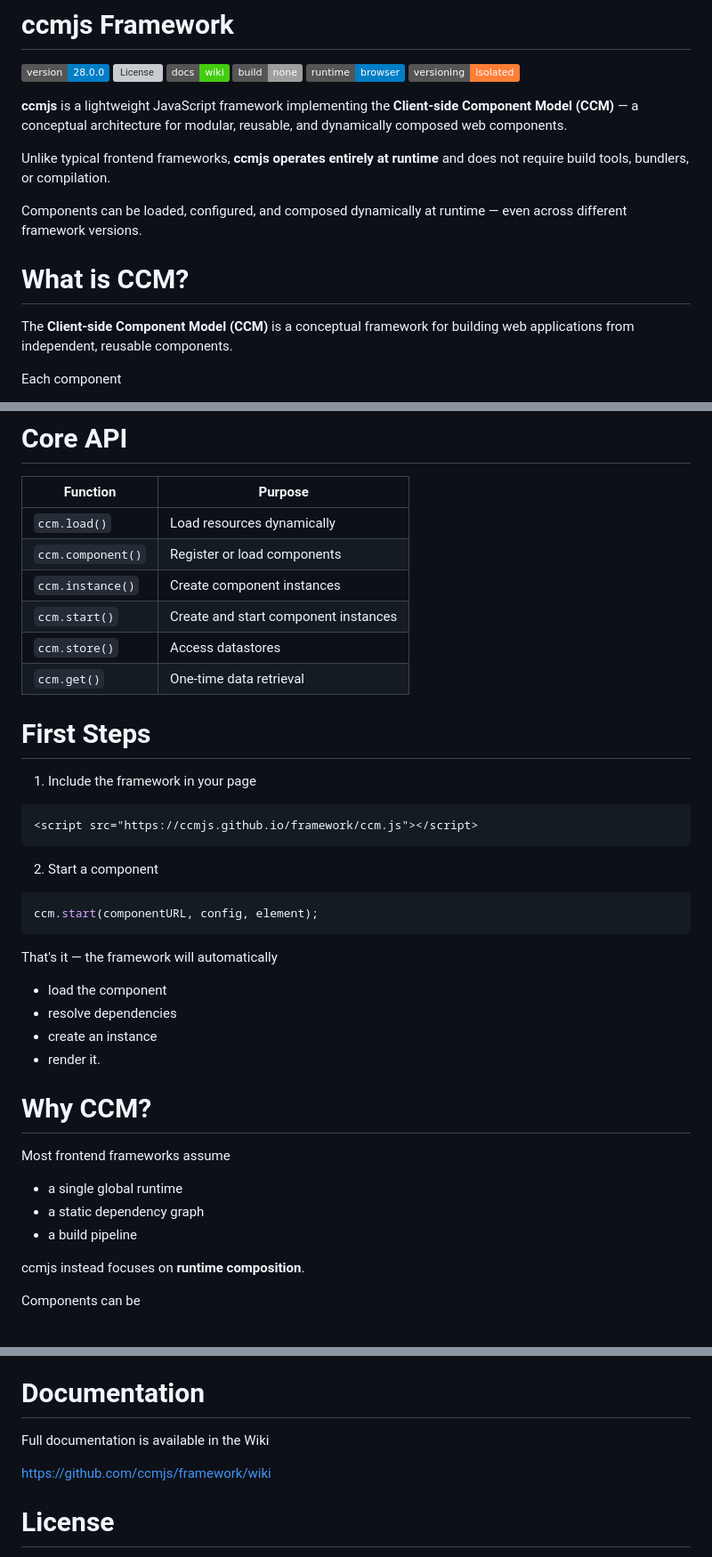
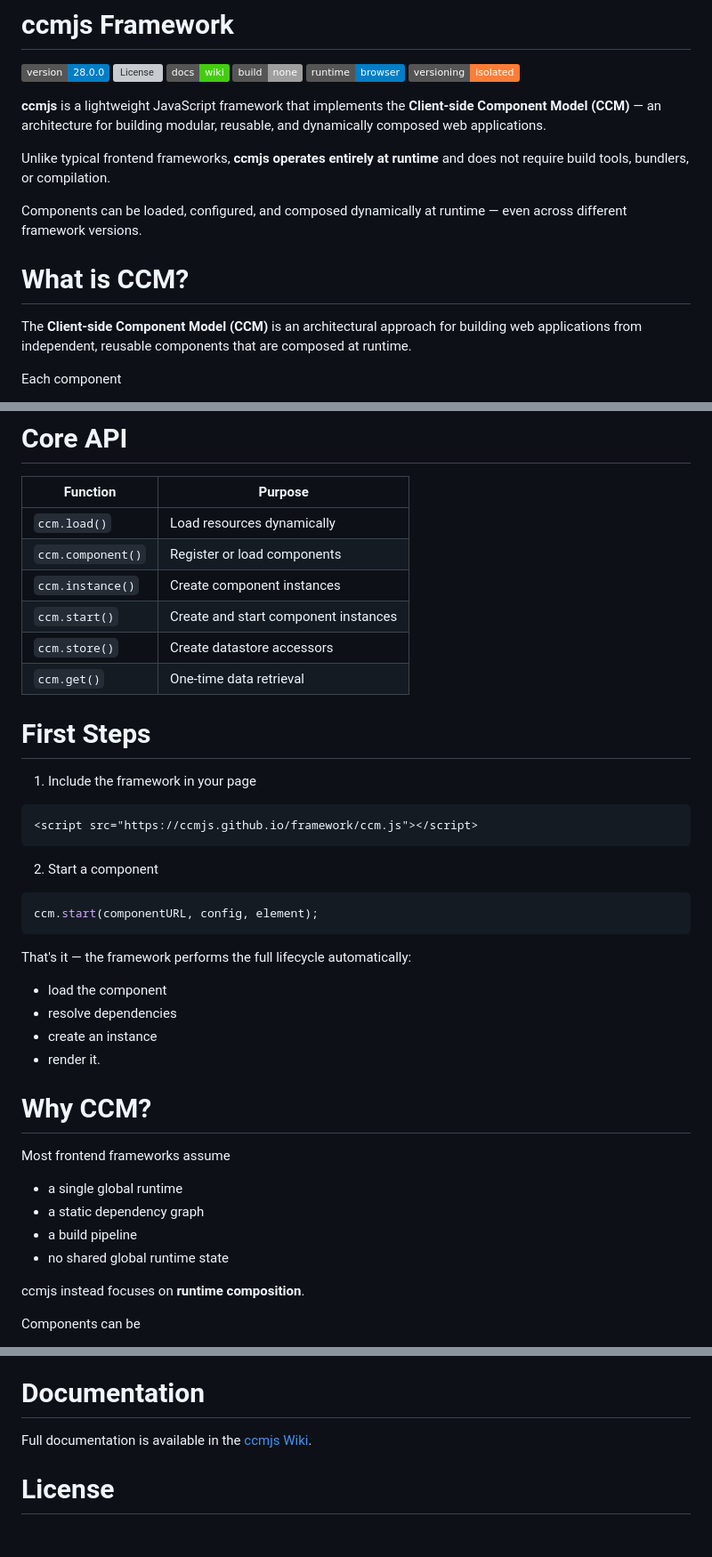
Before and after one commit to ccmjs/framework, a Markdown page: README.md, 3 parts joined by grey strips. Shown at 89% size. Rendered like a GitHub page; badges without logos; blank space fills up the shorter version; grey boxes are pictures that could not be loaded.

Commit message:
Revise README for clarity and updated component URLs
Updated descriptions and examples for clarity and accuracy.

````diff
--- a/README.md
+++ b/README.md
@@ -7,7 +7,7 @@
 ![Runtime](https://img.shields.io/badge/runtime-browser-blue)
 ![Version Isolation](https://img.shields.io/badge/versioning-isolated-important)
 
-**ccmjs** is a lightweight JavaScript framework implementing the **Client-side Component Model (CCM)** — a conceptual architecture for modular, reusable, and dynamically composed web components.
+**ccmjs** is a lightweight JavaScript framework that implements the **Client-side Component Model (CCM)** — an architecture for building modular, reusable, and dynamically composed web applications.
 
 Unlike typical frontend frameworks, **ccmjs operates entirely at runtime** and does not require build tools, bundlers, or compilation.
 
@@ -15,7 +15,7 @@ Components can be loaded, configured, and composed dynamically at runtime — ev
 
 # What is CCM?
 
-The **Client-side Component Model (CCM)** is a conceptual framework for building web applications from independent, reusable components.
+The **Client-side Component Model (CCM)** is an architectural approach for building web applications from independent, reusable components that are composed at runtime.
 
 Each component
 
@@ -78,7 +79,7 @@ This loads the quiz component dynamically, instantiates it, and renders it into
 | `ccm.component()` | Register or load components |
 | `ccm.instance()` | Create component instances |
 | `ccm.start()` | Create and start component instances |
-| `ccm.store()` | Access datastores |
+| `ccm.store()` | Create datastore accessors |
 | `ccm.get()` | One-time data retrieval |
 
 # First Steps
@@ -95,7 +96,7 @@ This loads the quiz component dynamically, instantiates it, and renders it into
 ccm.start(componentURL, config, element);
 ```
 
-That's it — the framework will automatically
+That's it — the framework performs the full lifecycle automatically:
 
 - load the component
 - resolve dependencies
@@ -109,6 +110,7 @@ Most frontend frameworks assume
 - a single global runtime
 - a static dependency graph
 - a build pipeline
+- no shared global runtime state
 
 ccmjs instead focuses on **runtime composition**.
 
@@ -127,9 +129,7 @@ This enables
 
 # Documentation
 
-Full documentation is available in the Wiki
-
-https://github.com/ccmjs/framework/wiki
+Full documentation is available in the [ccmjs Wiki](https://github.com/ccmjs/framework/wiki).
 
 # License
 
````
Also changed, not shown: other parts of README.md (+2 -1 lines).
